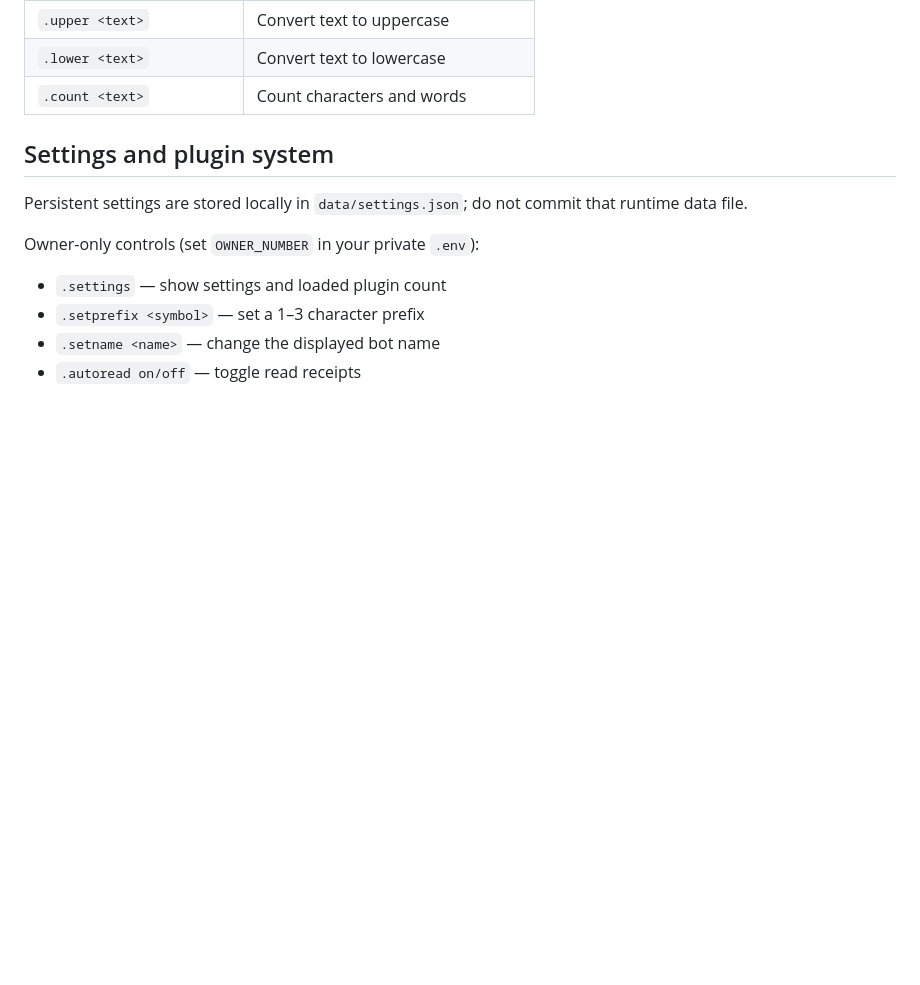
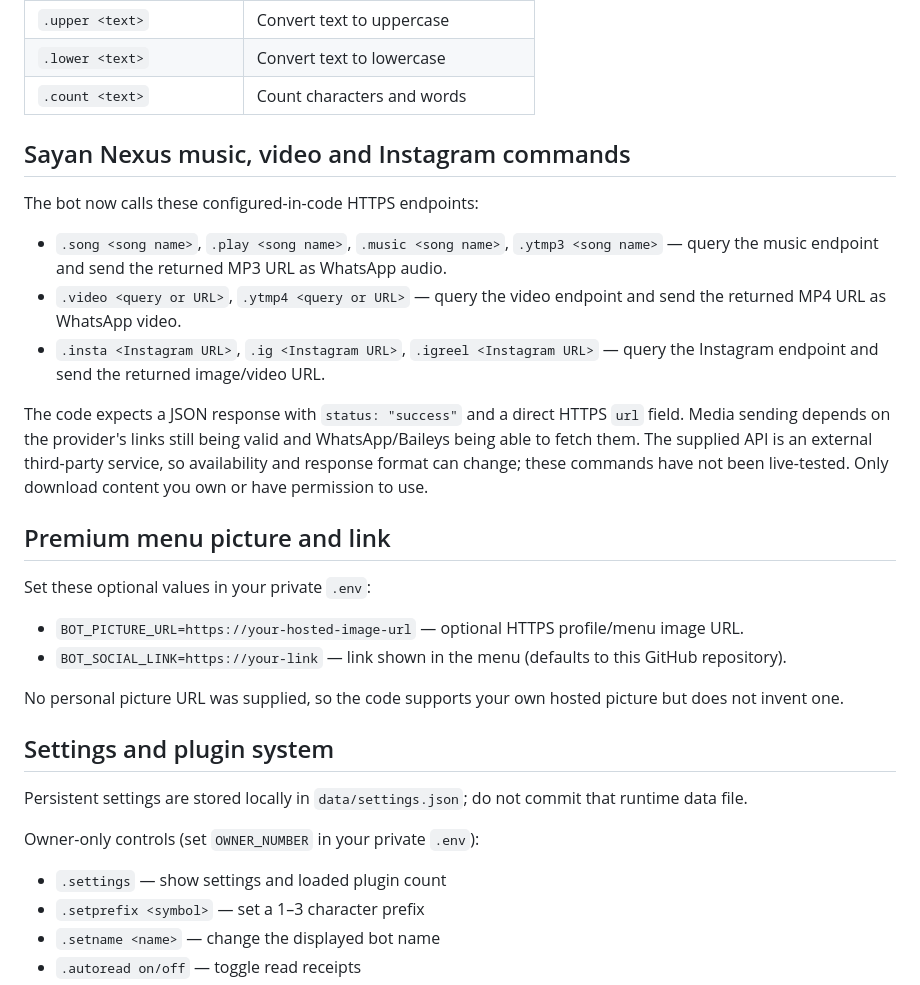
Before and after one commit to Rdx690/SOURAJIT-VFX-Mini, a Markdown page: BOT-SETUP.md, the part around the change. GitHub-like rendering; blank space fills up the shorter version.

Commit message:
Document song video Instagram APIs and premium menu image/link settings

```diff
--- a/BOT-SETUP.md
+++ b/BOT-SETUP.md
@@ -29,6 +29,24 @@ This repository contains a WhatsApp bot starter and a separate static landing pa
 | `.upper <text>` | Convert text to uppercase |
 | `.lower <text>` | Convert text to lowercase |
 | `.count <text>` | Count characters and words |
+
+## Sayan Nexus music, video and Instagram commands
+
+The bot now calls these configured-in-code HTTPS endpoints:
+
+- `.song <song name>`, `.play <song name>`, `.music <song name>`, `.ytmp3 <song name>` — query the music endpoint and send the returned MP3 URL as WhatsApp audio.
+- `.video <query or URL>`, `.ytmp4 <query or URL>` — query the video endpoint and send the returned MP4 URL as WhatsApp video.
+- `.insta <Instagram URL>`, `.ig <Instagram URL>`, `.igreel <Instagram URL>` — query the Instagram endpoint and send the returned image/video URL.
+
+The code expects a JSON response with `status: "success"` and a direct HTTPS `url` field. Media sending depends on the provider's links still being valid and WhatsApp/Baileys being able to fetch them. The supplied API is an external third-party service, so availability and response format can change; these commands have not been live-tested. Only download content you own or have permission to use.
+
+## Premium menu picture and link
+
+Set these optional values in your private `.env`:
+- `BOT_PICTURE_URL=https://your-hosted-image-url` — optional HTTPS profile/menu image URL.
+- `BOT_SOCIAL_LINK=https://your-link` — link shown in the menu (defaults to this GitHub repository).
+
+No personal picture URL was supplied, so the code supports your own hosted picture but does not invent one.
 
 ## Settings and plugin system
 
```
